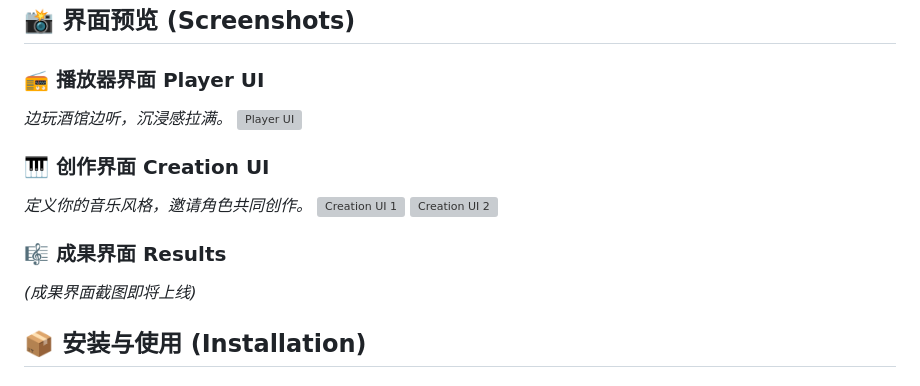
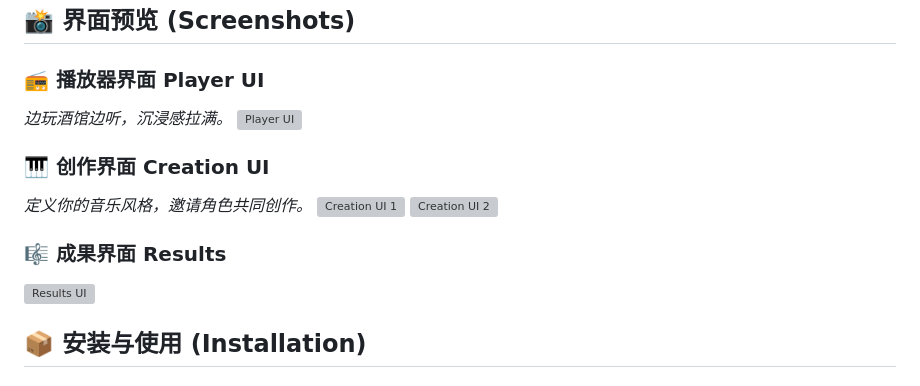
Before and after one commit to JLYANG1900/ST_Music, a Markdown page: README.md, the part around one of its changes. Rendered like a GitHub page; grey boxes are pictures that could not be loaded.

```diff
--- a/README.md
+++ b/README.md
@@ -34,7 +34,7 @@ ST_Music 是一款为 SillyTavern 设计的沉浸式音乐创作与播放插件
 ![Creation UI 2](https://i.ibb.co/Kc3cq5xH/2.png)
 
 ### 🎼 成果界面 Results
-*(成果界面截图即将上线)*
+![Results UI](https://i.ibb.co/dwqgNLtW/image.png)
 
 ## 📦 安装与使用 (Installation)
 
```
Also changed, not shown: other parts of README.md (+1 -1 lines).
